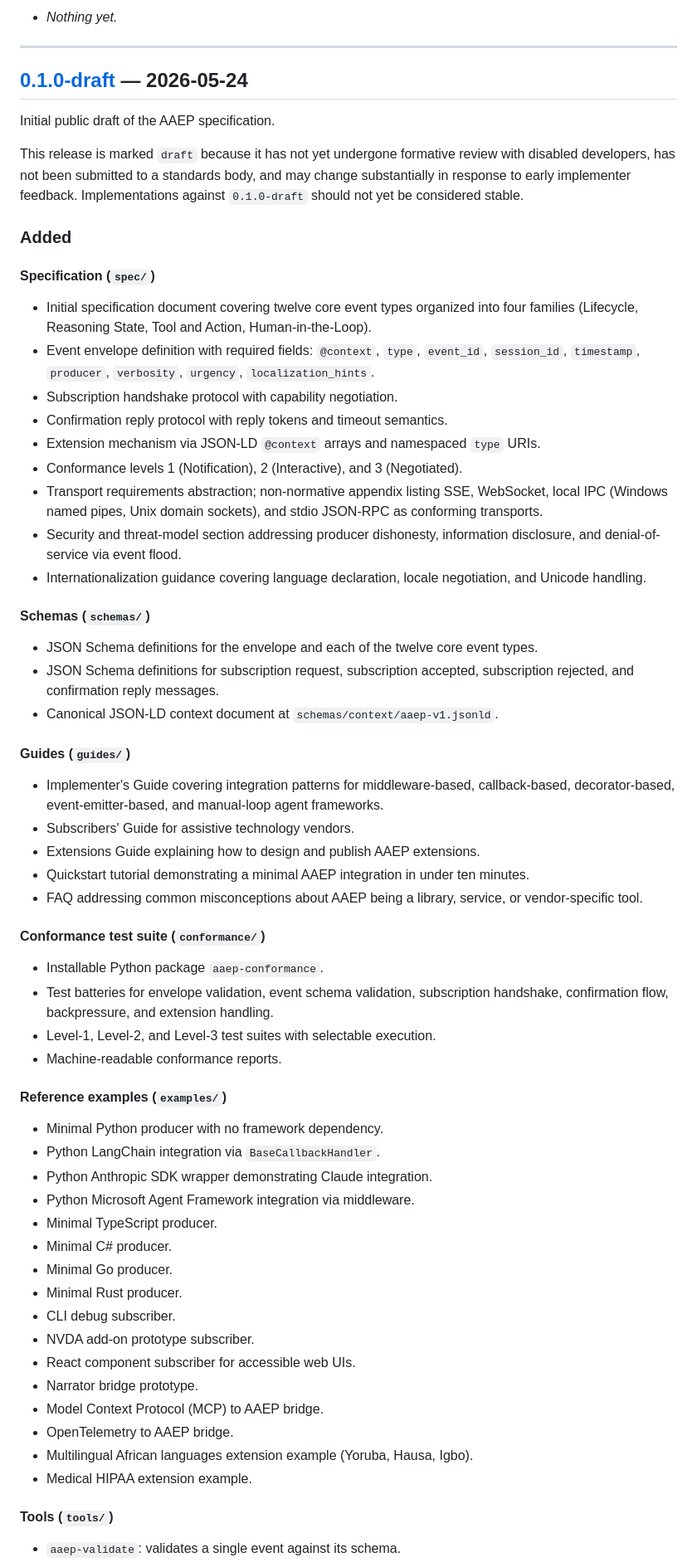
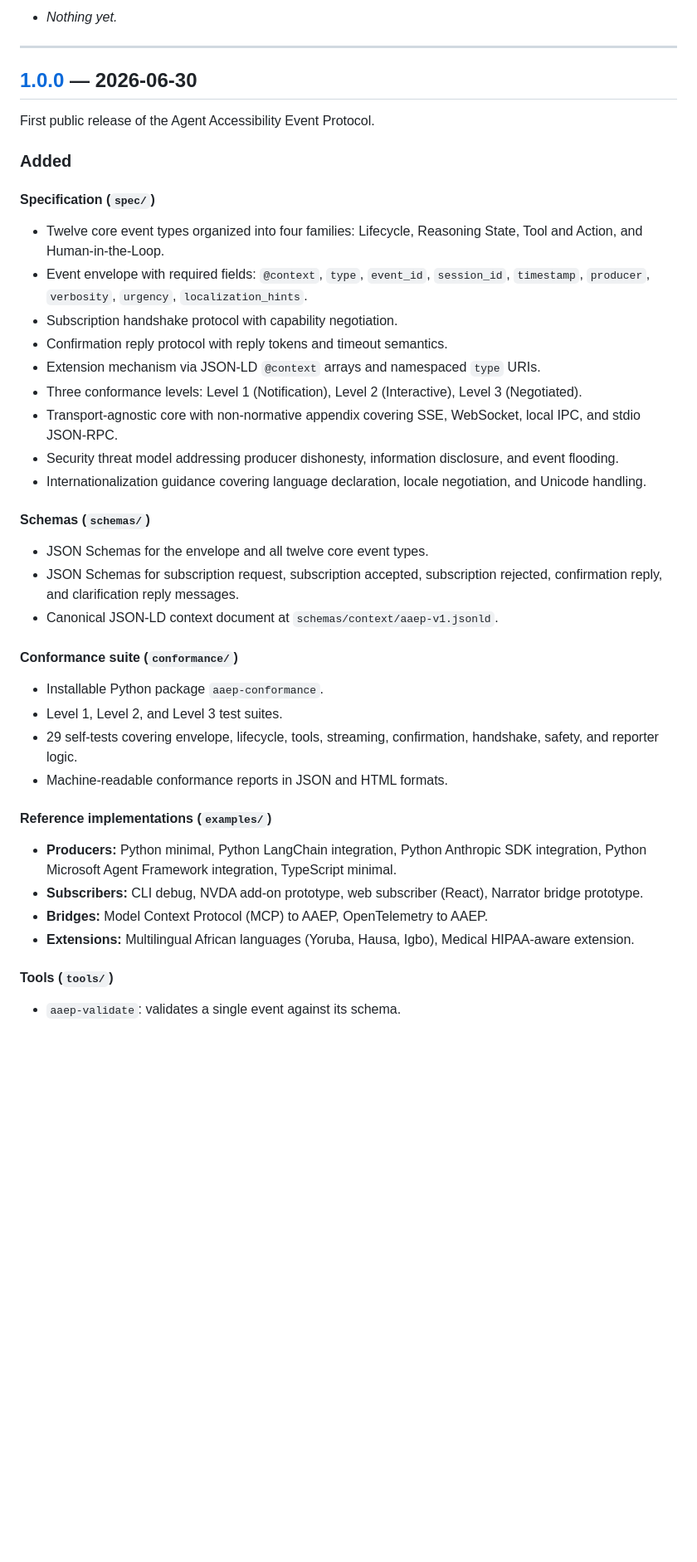
Before and after one commit to Ramseyxlil/aaep, a Markdown page: CHANGELOG.md, the part around one of its changes. Shown at 83% size. Rendered like a GitHub page; blank space fills up the shorter version.

```diff
--- a/CHANGELOG.md
+++ b/CHANGELOG.md
@@ -38,60 +38,39 @@ Changes prepared for the next release will be listed here. When a release is cut
 
 ---
 
-## [0.1.0-draft] — 2026-05-24
+## [1.0.0] — 2026-06-30
 
-Initial public draft of the AAEP specification.
-
-This release is marked `draft` because it has not yet undergone formative review with disabled developers, has not been submitted to a standards body, and may change substantially in response to early implementer feedback. Implementations against `0.1.0-draft` should not yet be considered stable.
+First public release of the Agent Accessibility Event Protocol.
 
 ### Added
 
 #### Specification (`spec/`)
-- Initial specification document covering twelve core event types organized into four families (Lifecycle, Reasoning State, Tool and Action, Human-in-the-Loop).
-- Event envelope definition with required fields: `@context`, `type`, `event_id`, `session_id`, `timestamp`, `producer`, `verbosity`, `urgency`, `localization_hints`.
+- Twelve core event types organized into four families: Lifecycle, Reasoning State, Tool and Action, and Human-in-the-Loop.
+- Event envelope with required fields: `@context`, `type`, `event_id`, `session_id`, `timestamp`, `producer`, `verbosity`, `urgency`, `localization_hints`.
 - Subscription handshake protocol with capability negotiation.
 - Confirmation reply protocol with reply tokens and timeout semantics.
 - Extension mechanism via JSON-LD `@context` arrays and namespaced `type` URIs.
-- Conformance levels 1 (Notification), 2 (Interactive), and 3 (Negotiated).
-- Transport requirements abstraction; non-normative appendix listing SSE, WebSocket, local IPC (Windows named pipes, Unix domain sockets), and stdio JSON-RPC as conforming transports.
-- Security and threat-model section addressing producer dishonesty, information disclosure, and denial-of-service via event flood.
+- Three conformance levels: Level 1 (Notification), Level 2 (Interactive), Level 3 (Negotiated).
+- Transport-agnostic core with non-normative appendix covering SSE, WebSocket, local IPC, and stdio JSON-RPC.
+- Security threat model addressing producer dishonesty, information disclosure, and event flooding.
 - Internationalization guidance covering language declaration, locale negotiation, and Unicode handling.
 
 #### Schemas (`schemas/`)
-- JSON Schema definitions for the envelope and each of the twelve core event types.
-- JSON Schema definitions for subscription request, subscription accepted, subscription rejected, and confirmation reply messages.
+- JSON Schemas for the envelope and all twelve core event types.
+- JSON Schemas for subscription request, subscription accepted, subscription rejected, confirmation reply, and clarification reply messages.
 - Canonical JSON-LD context document at `schemas/context/aaep-v1.jsonld`.
 
-#### Guides (`guides/`)
-- Implementer's Guide covering integration patterns for middleware-based, callback-based, decorator-based, event-emitter-based, and manual-loop agent frameworks.
-- Subscribers' Guide for assistive technology vendors.
-- Extensions Guide explaining how to design and publish AAEP extensions.
-- Quickstart tutorial demonstrating a minimal AAEP integration in under ten minutes.
-- FAQ addressing common misconceptions about AAEP being a library, service, or vendor-specific tool.
+#### Conformance suite (`conformance/`)
+- Installable Python package `aaep-conformance`.
+- Level 1, Level 2, and Level 3 test suites.
+- 29 self-tests covering envelope, lifecycle, tools, streaming, confirmation, handshake, safety, and reporter logic.
+- Machine-readable conformance reports in JSON and HTML formats.
 
-#### Conformance test suite (`conformance/`)
-- Installable Python package `aaep-conformance`.
-- Test batteries for envelope validation, event schema validation, subscription handshake, confirmation flow, backpressure, and extension handling.
-- Level-1, Level-2, and Level-3 test suites with selectable execution.
-- Machine-readable conformance reports.
-
-#### Reference examples (`examples/`)
-- Minimal Python producer with no framework dependency.
-- Python LangChain integration via `BaseCallbackHandler`.
-- Python Anthropic SDK wrapper demonstrating Claude integration.
-- Python Microsoft Agent Framework integration via middleware.
-- Minimal TypeScript producer.
-- Minimal C# producer.
-- Minimal Go producer.
-- Minimal Rust producer.
-- CLI debug subscriber.
-- NVDA add-on prototype subscriber.
-- React component subscriber for accessible web UIs.
-- Narrator bridge prototype.
-- Model Context Protocol (MCP) to AAEP bridge.
-- OpenTelemetry to AAEP bridge.
-- Multilingual African languages extension example (Yoruba, Hausa, Igbo).
-- Medical HIPAA extension example.
+#### Reference implementations (`examples/`)
+- **Producers:** Python minimal, Python LangChain integration, Python Anthropic SDK integration, Python Microsoft Agent Framework integration, TypeScript minimal.
+- **Subscribers:** CLI debug, NVDA add-on prototype, web subscriber (React), Narrator bridge prototype.
+- **Bridges:** Model Context Protocol (MCP) to AAEP, OpenTelemetry to AAEP.
+- **Extensions:** Multilingual African languages (Yoruba, Hausa, Igbo), Medical HIPAA-aware extension.
 
 #### Tools (`tools/`)
 - `aaep-validate`: validates a single event against its schema.
```
Also changed, not shown: other parts of CHANGELOG.md (+39 -33 lines).
